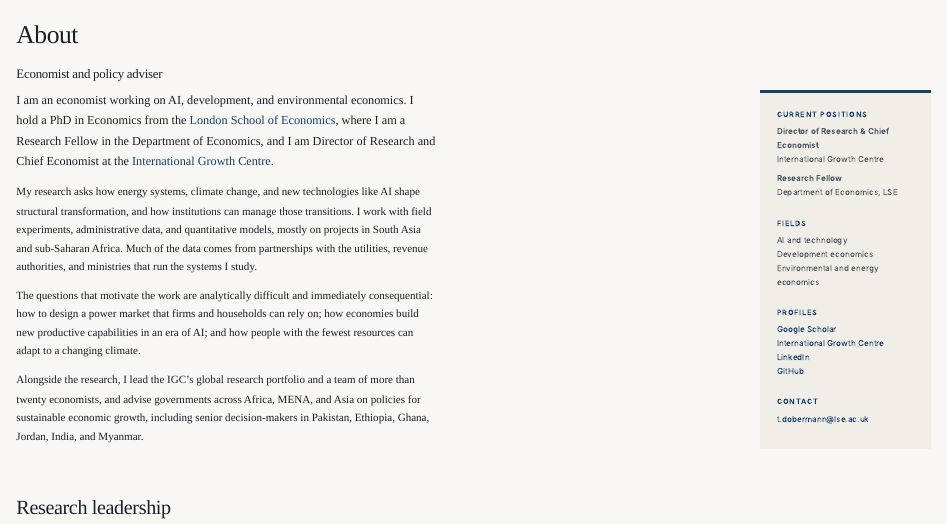
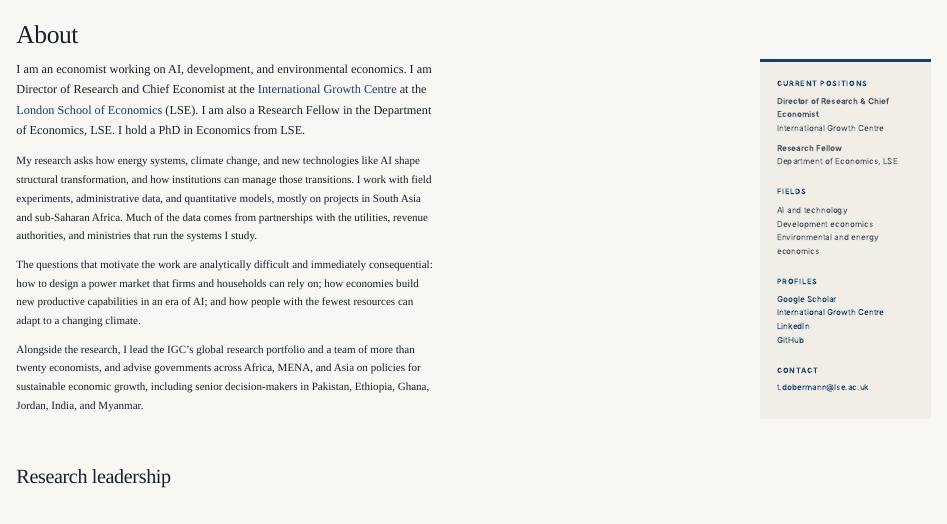
Before and after one commit to tdobermann/tdobermann.github.io, a Quarto document (about.qmd): the page in a window 1100 px wide, from its top. Rendered offline with R 4.5, knitr and Pandoc in place of Quarto, with nearby package versions.

Commit message:
Remove About subtitle and rewrite opening bio paragraph

```diff
--- a/about.qmd
+++ b/about.qmd
@@ -1,13 +1,12 @@
 ---
 title: "About"
-subtitle: "Economist and policy adviser"
 description: "Professional profile of Tim Dobermann, an economist working on AI, development, and energy, and Director of Research and Chief Economist at the International Growth Centre."
 toc: false
 ---
 
 ::: {.profile-layout}
 ::: {.profile-main}
-I am an economist working on AI, development, and environmental economics. I hold a PhD in Economics from the [London School of Economics](https://www.lse.ac.uk/), where I am a Research Fellow in the Department of Economics, and I am Director of Research and Chief Economist at the [International Growth Centre](https://www.theigc.org/).
+I am an economist working on AI, development, and environmental economics. I am Director of Research and Chief Economist at the [International Growth Centre](https://www.theigc.org/) at the [London School of Economics](https://www.lse.ac.uk/) (LSE). I am also a Research Fellow in the Department of Economics, LSE. I hold a PhD in Economics from LSE.
 
 My research asks how energy systems, climate change, and new technologies like AI shape structural transformation, and how institutions can manage those transitions. I work with field experiments, administrative data, and quantitative models, mostly on projects in South Asia and sub-Saharan Africa. Much of the data comes from partnerships with the utilities, revenue authorities, and ministries that run the systems I study.
 
```
